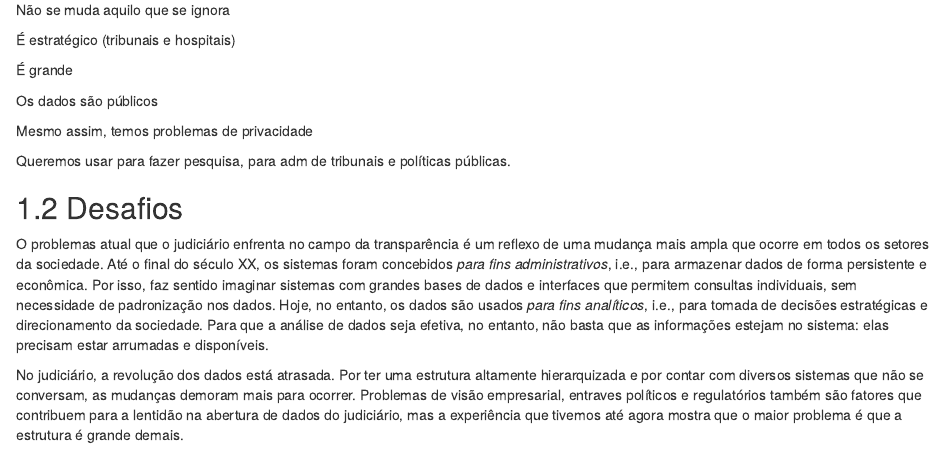
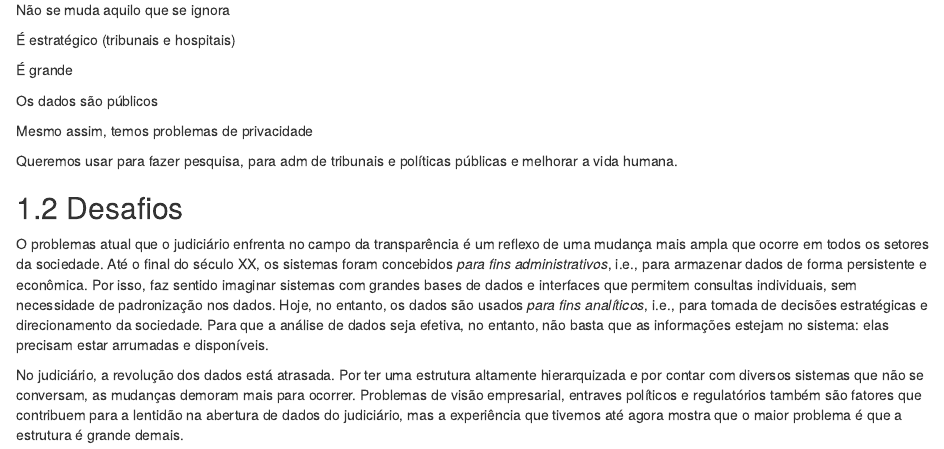
Before and after one commit to abjur/manifestos, an R Markdown document (01-dados.Rmd): the page in a window 1100 px wide, from 120 px down. Rendered offline with R 4.5, knitr and Pandoc, with nearby package versions; drawn as R Markdown's standard HTML page in place of the format the file asks for.

Commit message:
adcionei melhorar a vida humana

```diff
--- a/01-dados.Rmd
+++ b/01-dados.Rmd
@@ -12,7 +12,7 @@ Os dados são públicos
 
 Mesmo assim, temos problemas de privacidade
 
-Queremos usar para fazer pesquisa, para adm de tribunais e políticas públicas.
+Queremos usar para fazer pesquisa, para adm de tribunais e políticas públicas e melhorar a vida humana.
 
 <!-- ----------------------------------------------------------------------- -->
 
```
